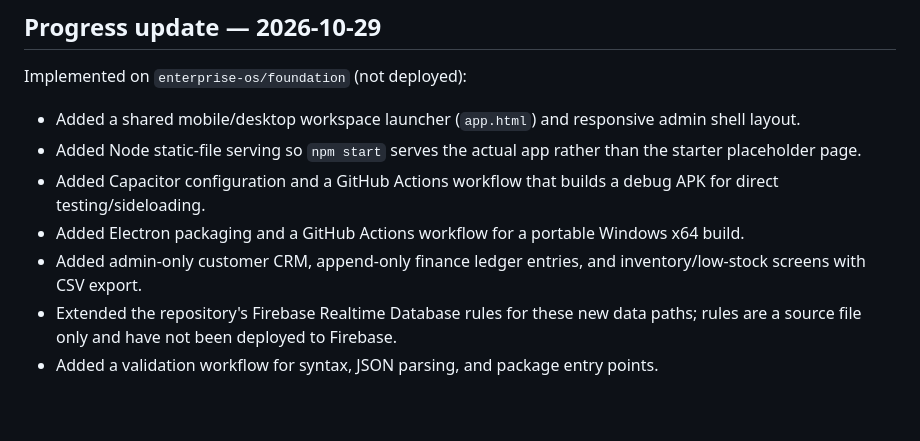
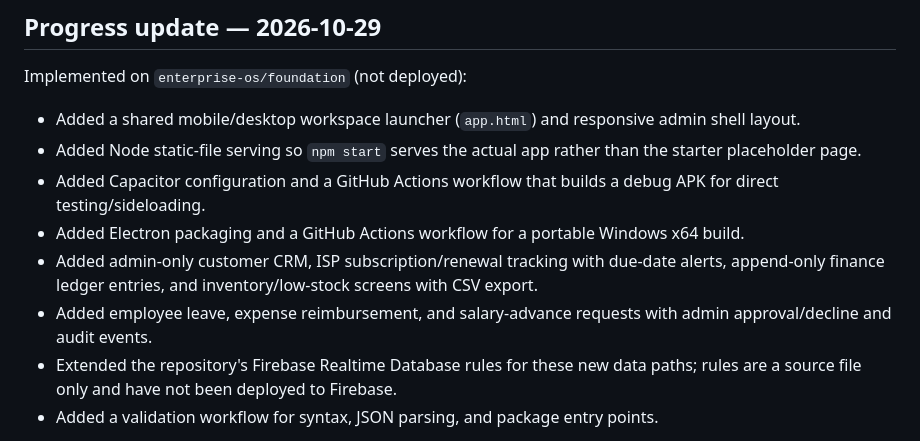
Before and after one commit to seemarajput13011988-coder/Appp5, a Markdown page: ENTERPRISE_OS_IMPLEMENTATION.md, the part around the change. Rendered like a GitHub page; blank space fills up the shorter version.

Commit message:
Document ISP renewals and employee request workflows

```diff
--- a/ENTERPRISE_OS_IMPLEMENTATION.md
+++ b/ENTERPRISE_OS_IMPLEMENTATION.md
@@ -56,7 +56,8 @@ Implemented on `enterprise-os/foundation` (not deployed):
 - Added Node static-file serving so `npm start` serves the actual app rather than the starter placeholder page.
 - Added Capacitor configuration and a GitHub Actions workflow that builds a debug APK for direct testing/sideloading.
 - Added Electron packaging and a GitHub Actions workflow for a portable Windows x64 build.
-- Added admin-only customer CRM, append-only finance ledger entries, and inventory/low-stock screens with CSV export.
+- Added admin-only customer CRM, ISP subscription/renewal tracking with due-date alerts, append-only finance ledger entries, and inventory/low-stock screens with CSV export.
+- Added employee leave, expense reimbursement, and salary-advance requests with admin approval/decline and audit events.
 - Extended the repository's Firebase Realtime Database rules for these new data paths; rules are a source file only and have not been deployed to Firebase.
 - Added a validation workflow for syntax, JSON parsing, and package entry points.
 
```
